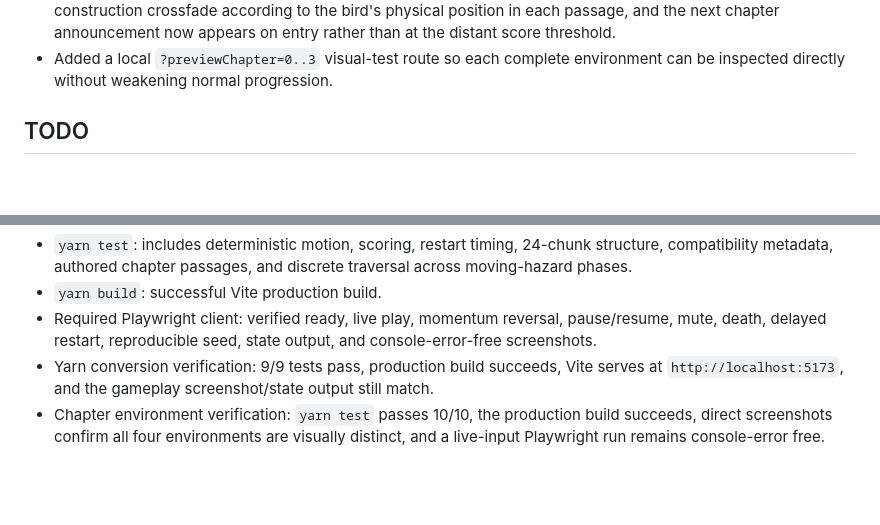
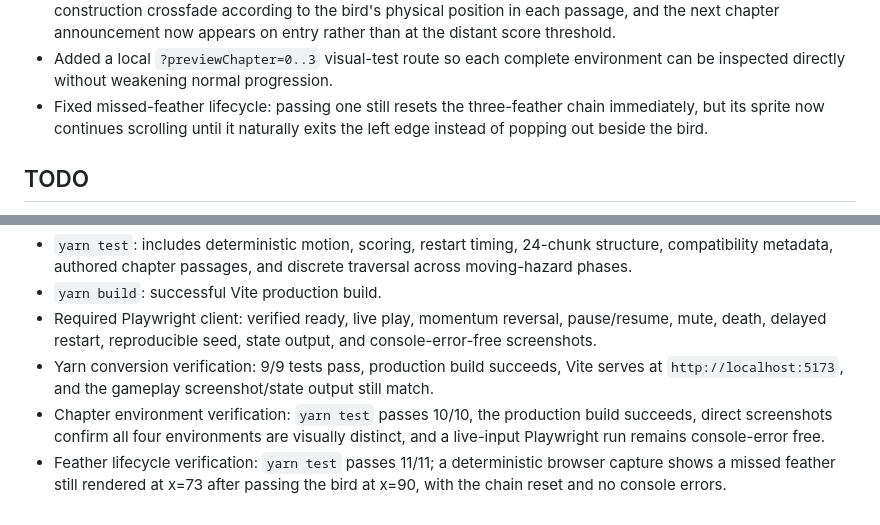
Before and after one commit to ericfzhu/birdddddd, a Markdown page: progress.md, 2 parts joined by grey strips. Drawn GitHub-style; blank space fills up the shorter version.

Commit message:
docs: record feather lifecycle fix

```diff
--- a/progress.md
+++ b/progress.md
@@ -19,6 +19,7 @@ Original prompt: Implement the complete “Impossible Aviary — Gameplay and Ar
 - Replaced palette-only chapter swaps with four distinct environment systems: woven nursery nests, clockwork machinery, crooked framed galleries, and a starry suspended midnight coop. Chapter identity now affects backgrounds, boundary rails, and safe platform construction while preserving semantic hazard colours.
 - Added three authored, hazard-free, non-scoring transition passages. Background motifs and boundary construction crossfade according to the bird's physical position in each passage, and the next chapter announcement now appears on entry rather than at the distant score threshold.
 - Added a local `?previewChapter=0..3` visual-test route so each complete environment can be inspected directly without weakening normal progression.
+- Fixed missed-feather lifecycle: passing one still resets the three-feather chain immediately, but its sprite now continues scrolling until it naturally exits the left edge instead of popping out beside the bird.
 
 ## TODO
 
@@ -32,3 +33,4 @@ Original prompt: Implement the complete “Impossible Aviary — Gameplay and Ar
 - Required Playwright client: verified ready, live play, momentum reversal, pause/resume, mute, death, delayed restart, reproducible seed, state output, and console-error-free screenshots.
 - Yarn conversion verification: 9/9 tests pass, production build succeeds, Vite serves at `http://localhost:5173`, and the gameplay screenshot/state output still match.
 - Chapter environment verification: `yarn test` passes 10/10, the production build succeeds, direct screenshots confirm all four environments are visually distinct, and a live-input Playwright run remains console-error free.
+- Feather lifecycle verification: `yarn test` passes 11/11; a deterministic browser capture shows a missed feather still rendered at x=73 after passing the bird at x=90, with the chain reset and no console errors.
```
